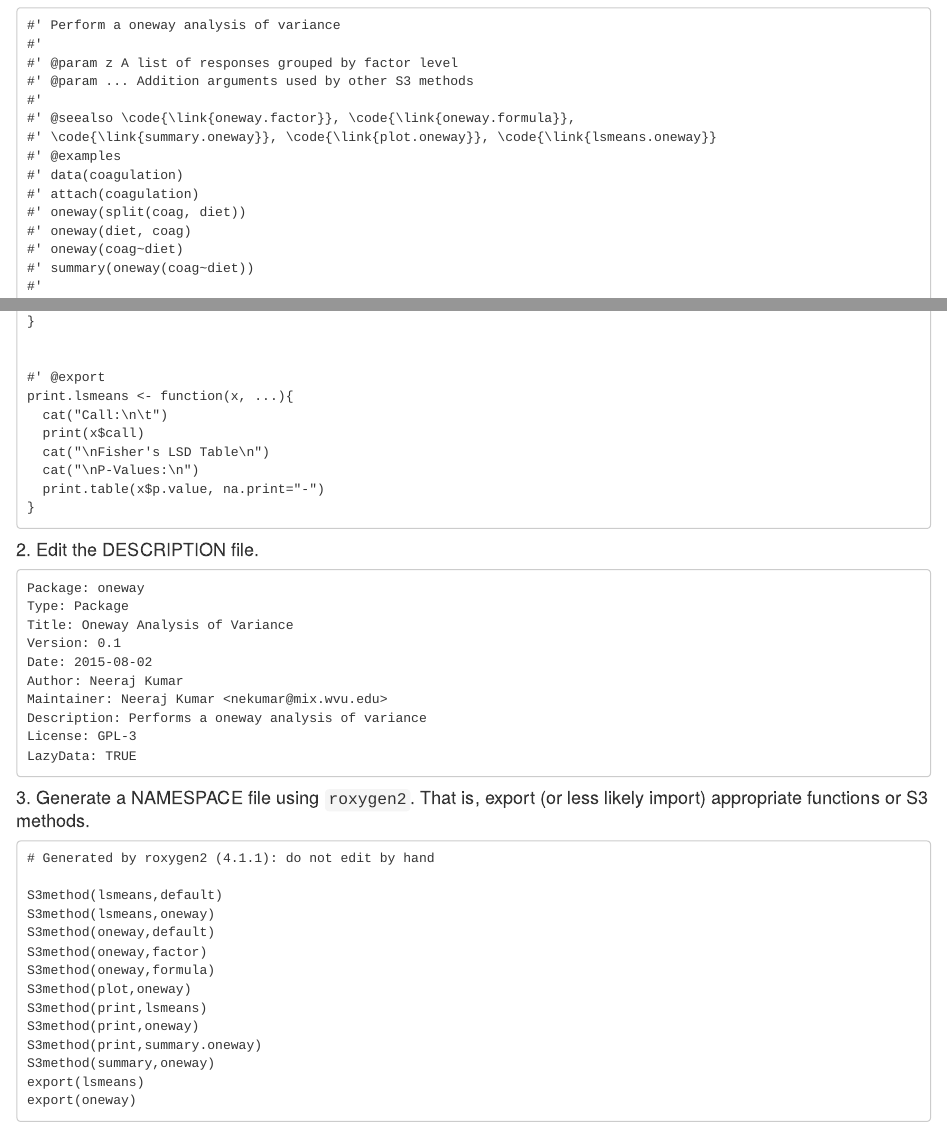
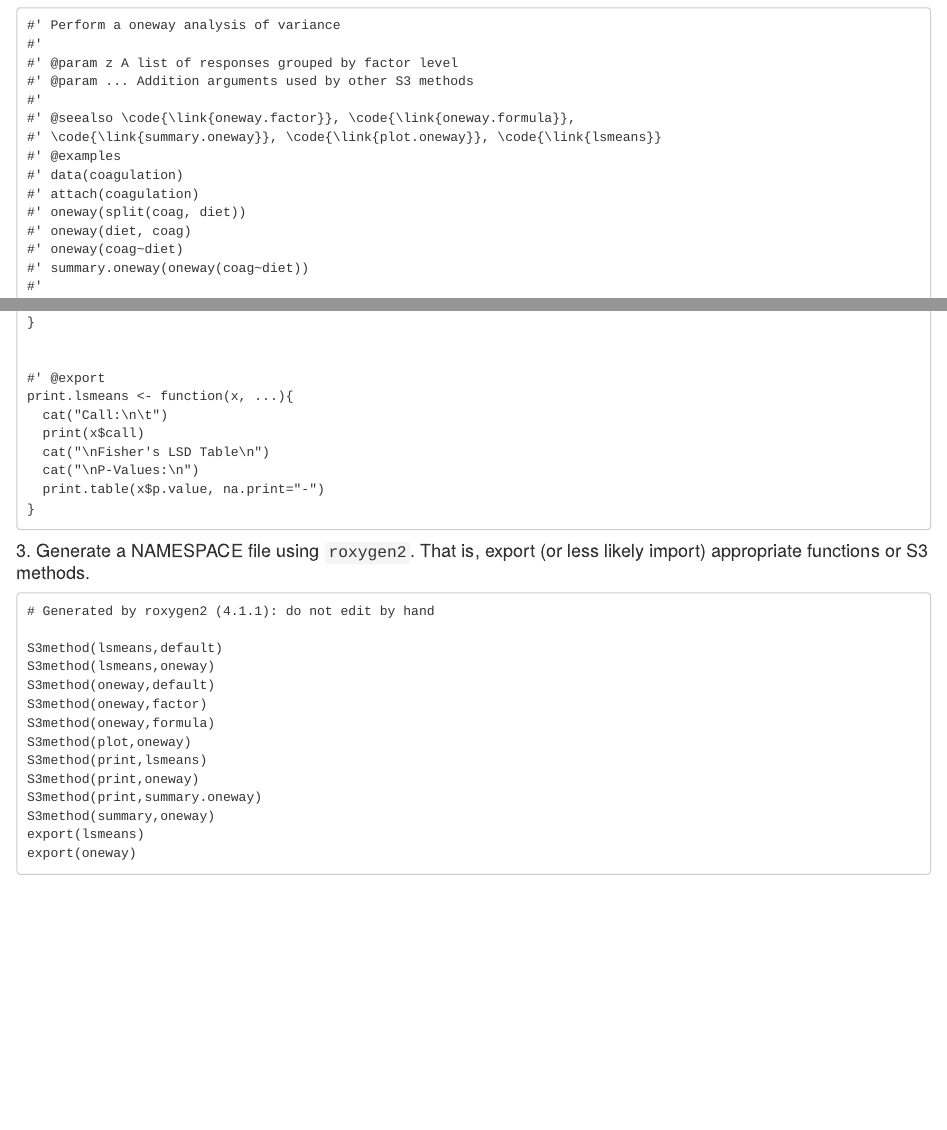
Before and after one commit to neerajnj10/statistical-computing, an R Markdown document (assign5/nkumar5.Rmd): the page in a window 1100 px wide, from 240 px down, and a second part further down, joined at a grey line. Rendered offline with R 4.5, knitr and Pandoc, with nearby package versions; some code elsewhere in the file could not run offline.

Commit message:
Update nkumar5.Rmd

````diff
--- a/assign5/nkumar5.Rmd
+++ b/assign5/nkumar5.Rmd
@@ -23,7 +23,7 @@ The file created from `R CMD build` (or similar approaches using `devtools` or R
 #' oneway(split(coag, diet))
 #' oneway(diet, coag)
 #' oneway(coag~diet)
-#' summary(oneway(coag~diet))
+#' summary.oneway(oneway(coag~diet))
 #'
 #' lsmeans(oneway(coag~diet))
 #' plot(oneway(coag~diet))
@@ -211,22 +213,6 @@ print.lsmeans <- function(x, ...){
 }
 ```
 
-#### 2. Edit the DESCRIPTION file.
-
-```
-Package: oneway
-Type: Package
-Title: Oneway Analysis of Variance
-Version: 0.1
-Date: 2015-08-02
-Author: Neeraj Kumar
-Maintainer: Neeraj Kumar <nekumar@mix.wvu.edu>
-Description: Performs a oneway analysis of variance
-License: GPL-3
-LazyData: TRUE
-
-```
-
 #### 3. Generate a NAMESPACE file using `roxygen2`. That is, export (or less likely import) appropriate functions or S3 methods.
 
 ```
````
Also changed, not shown: assign5/nkumar5.Rmd (4 more changed lines).
